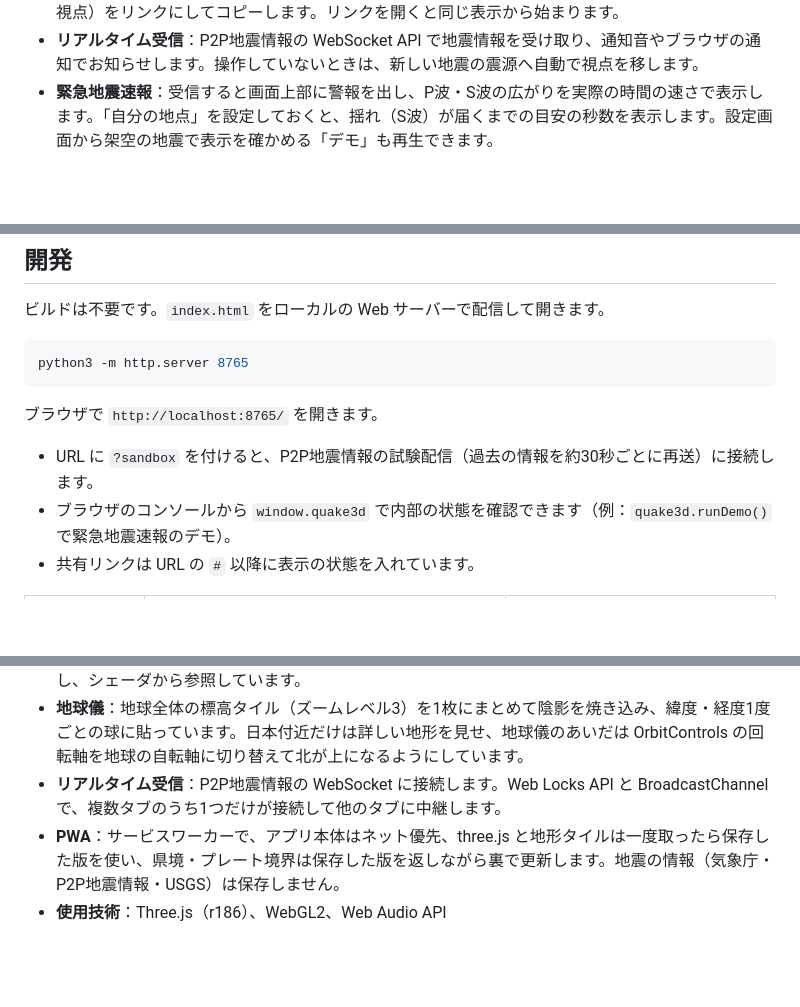
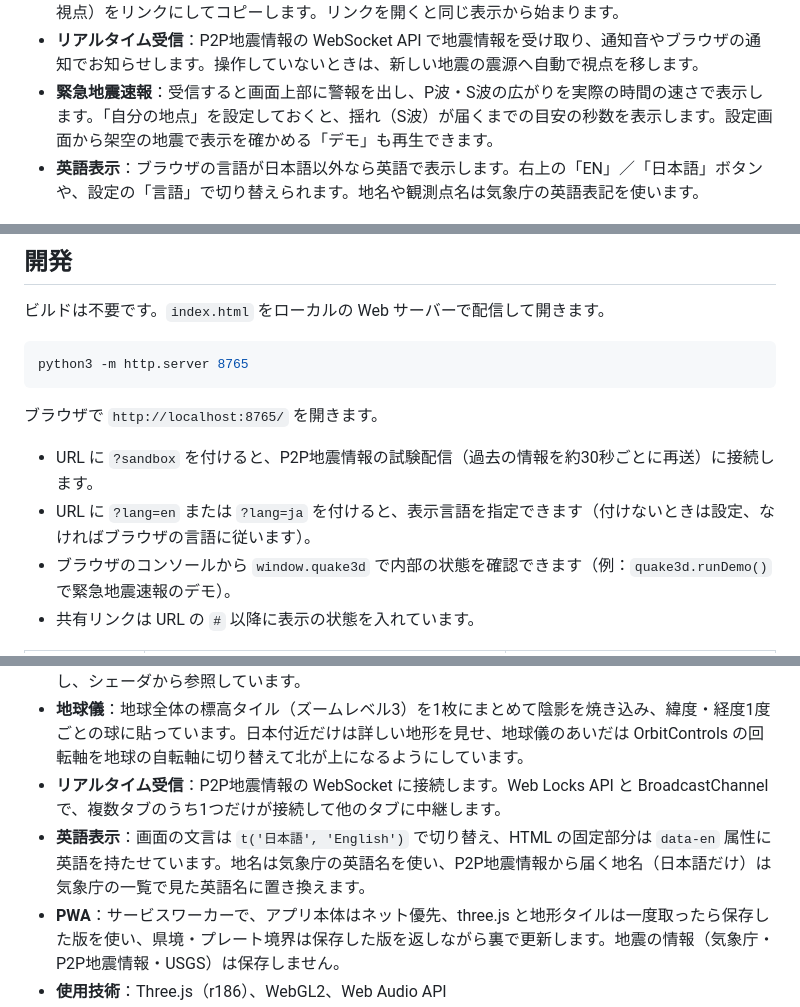
Before and after one commit to tanuu5/earthquake-monitor-3d, a Markdown page: README.md, 3 parts joined by grey strips. GitHub-like rendering; blank space fills up the shorter version.

```diff
--- a/README.md
+++ b/README.md
@@ -34,6 +36,7 @@ Three.js で作った `index.html` 1ファイルだけで動き、地形や地
 - **共有リンク**：右上の共有ボタンで、いま見ている表示（選んだ地震・断面・過去の大地震・地球儀・視点）をリンクにしてコピーします。リンクを開くと同じ表示から始まります。
 - **リアルタイム受信**：P2P地震情報の WebSocket API で地震情報を受け取り、通知音やブラウザの通知でお知らせします。操作していないときは、新しい地震の震源へ自動で視点を移します。
 - **緊急地震速報**：受信すると画面上部に警報を出し、P波・S波の広がりを実際の時間の速さで表示します。「自分の地点」を設定しておくと、揺れ（S波）が届くまでの目安の秒数を表示します。設定画面から架空の地震で表示を確かめる「デモ」も再生できます。
+- **英語表示**：ブラウザの言語が日本語以外なら英語で表示します。右上の「EN」／「日本語」ボタンや、設定の「言語」で切り替えられます。地名や観測点名は気象庁の英語表記を使います。
 
 ![緊急地震速報のデモ表示（訓練用の架空の地震）](docs/images/eew-demo.jpg)
 
@@ -113,6 +118,7 @@ python3 -m http.server 8765
 ブラウザで `http://localhost:8765/` を開きます。
 
 - URL に `?sandbox` を付けると、P2P地震情報の試験配信（過去の情報を約30秒ごとに再送）に接続します。
+- URL に `?lang=en` または `?lang=ja` を付けると、表示言語を指定できます（付けないときは設定、なければブラウザの言語に従います）。
 - ブラウザのコンソールから `window.quake3d` で内部の状態を確認できます（例：`quake3d.runDemo()` で緊急地震速報のデモ）。
 - 共有リンクは URL の `#` 以降に表示の状態を入れています。
 
@@ -135,6 +141,7 @@ python3 -m http.server 8765
 - **県ごとの塗り分け**：県境データ（TopoJSON）を標高タイルと同じ座標のラスターに自前で塗りつぶし、シェーダから参照しています。
 - **地球儀**：地球全体の標高タイル（ズームレベル3）を1枚にまとめて陰影を焼き込み、緯度・経度1度ごとの球に貼っています。日本付近だけは詳しい地形を見せ、地球儀のあいだは OrbitControls の回転軸を地球の自転軸に切り替えて北が上になるようにしています。
 - **リアルタイム受信**：P2P地震情報の WebSocket に接続します。Web Locks API と BroadcastChannel で、複数タブのうち1つだけが接続して他のタブに中継します。
+- **英語表示**：画面の文言は `t('日本語', 'English')` で切り替え、HTML の固定部分は `data-en` 属性に英語を持たせています。地名は気象庁の英語名を使い、P2P地震情報から届く地名（日本語だけ）は気象庁の一覧で見た英語名に置き換えます。
 - **PWA**：サービスワーカーで、アプリ本体はネット優先、three.js と地形タイルは一度取ったら保存した版を使い、県境・プレート境界は保存した版を返しながら裏で更新します。地震の情報（気象庁・P2P地震情報・USGS）は保存しません。
 - **使用技術**：Three.js（r186）、WebGL2、Web Audio API
 
```
Also changed, not shown: other parts of README.md (+5 -1 lines), docs/images/english.jpg (added), 1 other file.
